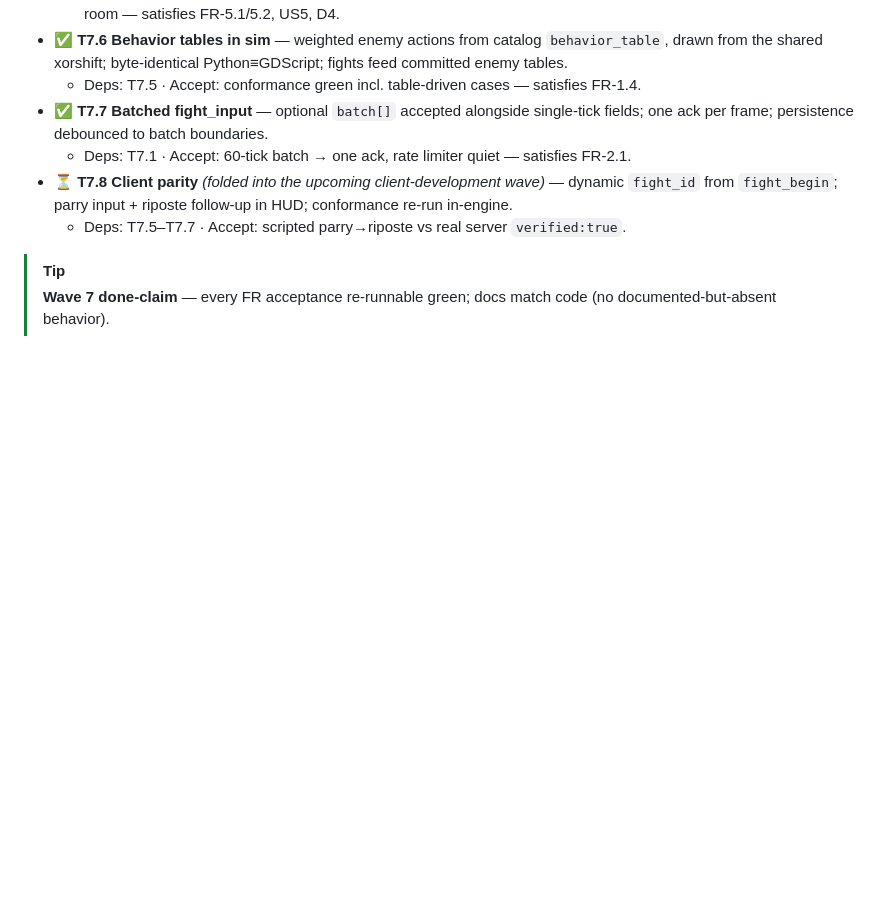
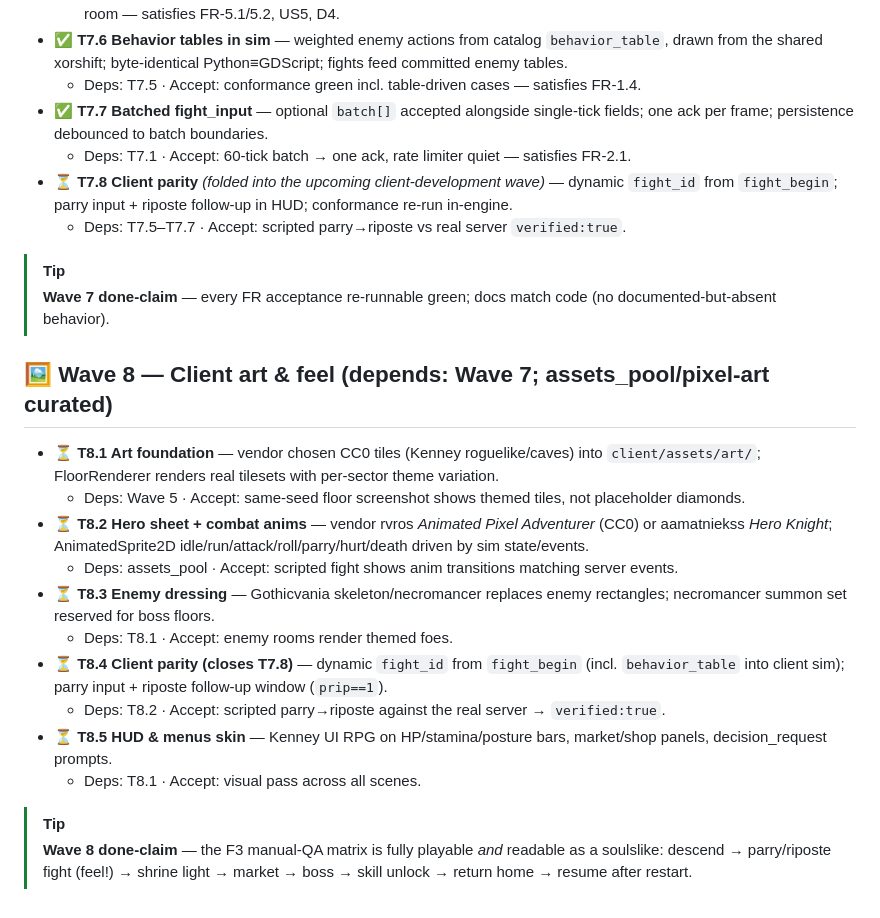
Before and after one commit to Ember96/Heirs-of-the-Abyss, a Markdown page: specs/tasks.md, the part around the change. Rendered like a GitHub page; blank space fills up the shorter version.

Commit message:
docs(specs): register Wave 8 client art & feel wave

```diff
--- a/specs/tasks.md
+++ b/specs/tasks.md
@@ -156,3 +156,19 @@ Dependencies are strictly ordered within a wave; each wave's **done-claim** gate
 
 > [!TIP]
 > **Wave 7 done-claim** — every FR acceptance re-runnable green; docs match code (no documented-but-absent behavior).
+
+## 🖼️ Wave 8 — Client art & feel (depends: Wave 7; assets_pool/pixel-art curated)
+
+- ⏳ **T8.1 Art foundation** — vendor chosen CC0 tiles (Kenney roguelike/caves) into `client/assets/art/`; FloorRenderer renders real tilesets with per-sector theme variation.
+  - Deps: Wave 5 · Accept: same-seed floor screenshot shows themed tiles, not placeholder diamonds.
+- ⏳ **T8.2 Hero sheet + combat anims** — vendor rvros *Animated Pixel Adventurer* (CC0) or aamatniekss *Hero Knight*; AnimatedSprite2D idle/run/attack/roll/parry/hurt/death driven by sim state/events.
+  - Deps: assets_pool · Accept: scripted fight shows anim transitions matching server events.
+- ⏳ **T8.3 Enemy dressing** — Gothicvania skeleton/necromancer replaces enemy rectangles; necromancer summon set reserved for boss floors.
+  - Deps: T8.1 · Accept: enemy rooms render themed foes.
+- ⏳ **T8.4 Client parity (closes T7.8)** — dynamic `fight_id` from `fight_begin` (incl. `behavior_table` into client sim); parry input + riposte follow-up window (`prip==1`).
+  - Deps: T8.2 · Accept: scripted parry→riposte against the real server → `verified:true`.
+- ⏳ **T8.5 HUD & menus skin** — Kenney UI RPG on HP/stamina/posture bars, market/shop panels, decision_request prompts.
+  - Deps: T8.1 · Accept: visual pass across all scenes.
+
+> [!TIP]
+> **Wave 8 done-claim** — the F3 manual-QA matrix is fully playable *and* readable as a soulslike: descend → parry/riposte fight (feel!) → shrine light → market → boss → skill unlock → return home → resume after restart.
```
